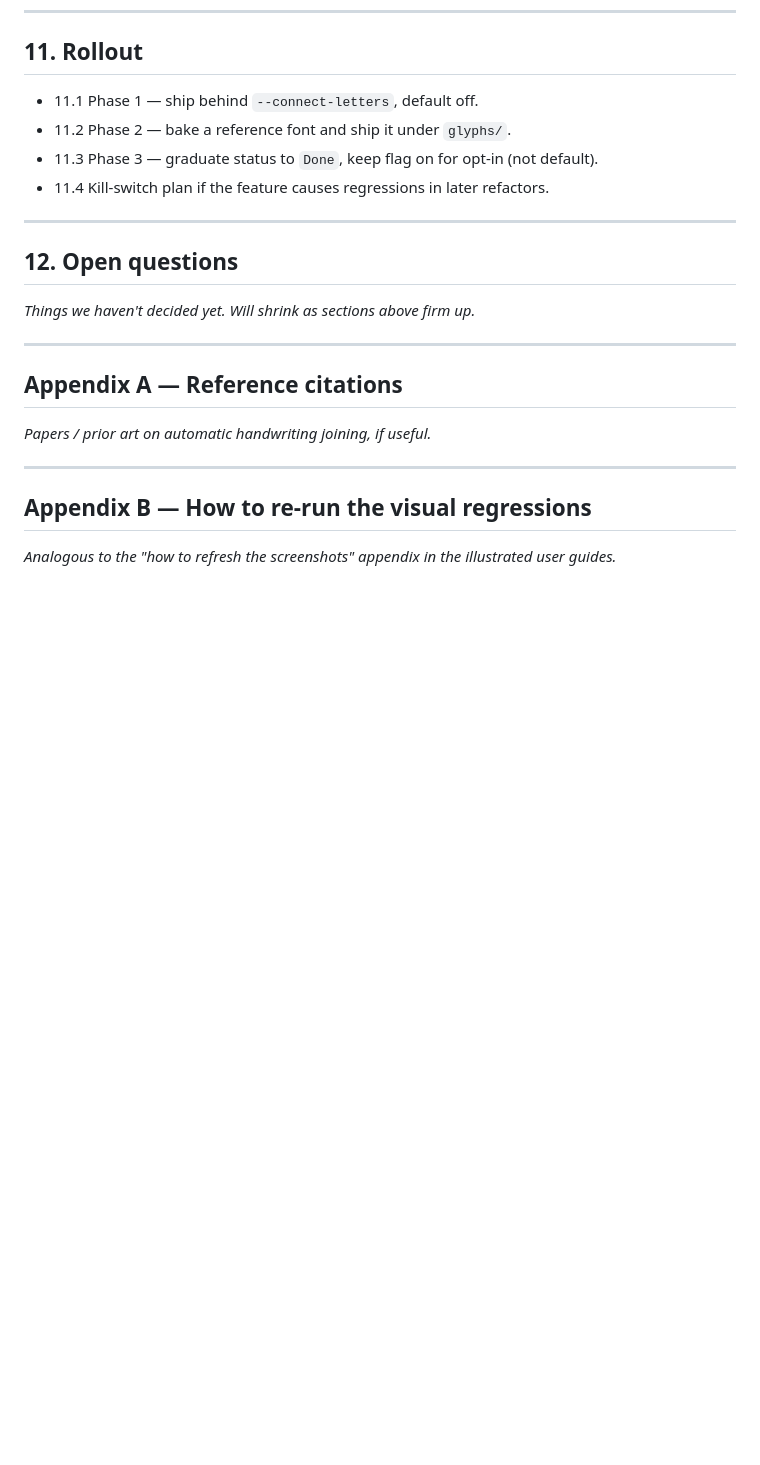
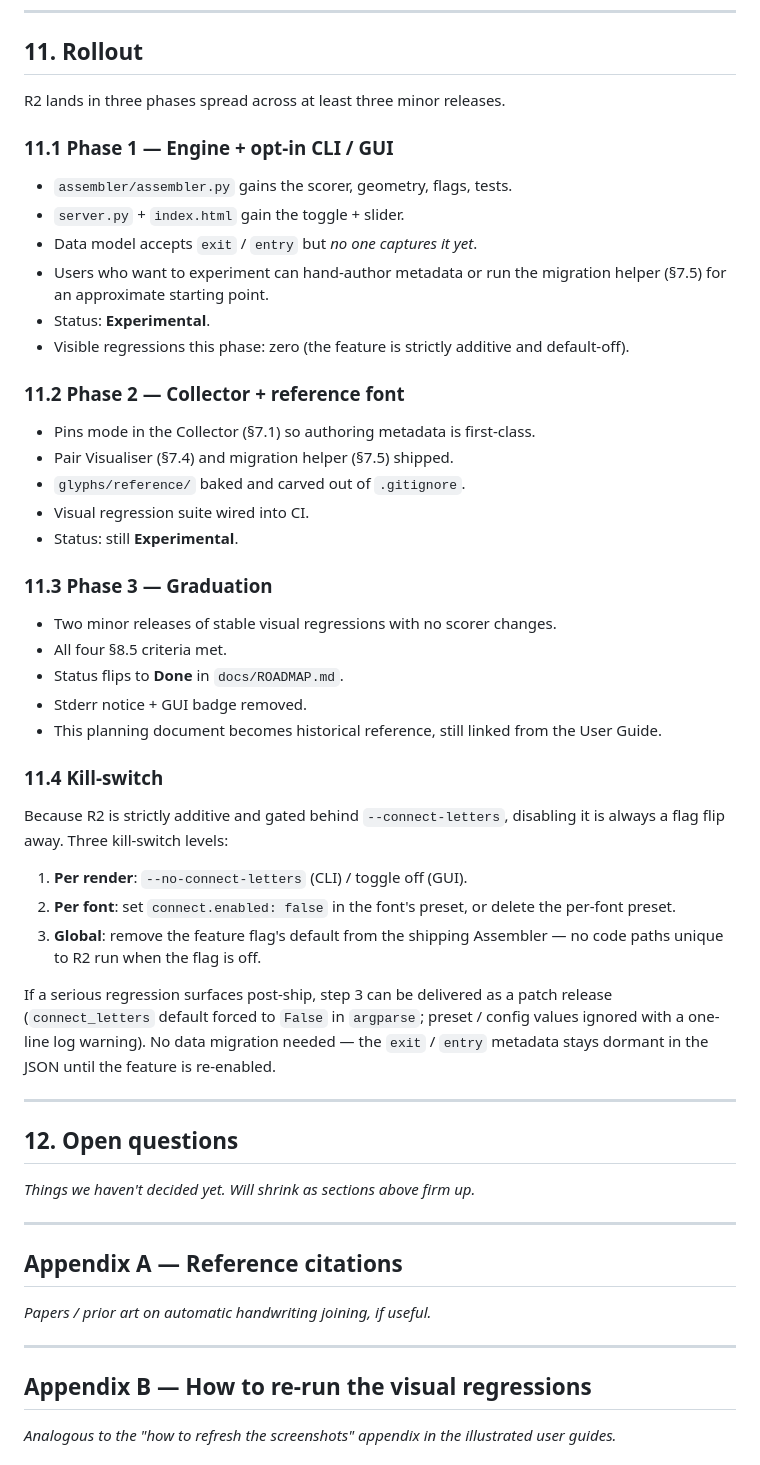
Before and after one commit to utrost/VHS, a Markdown page: docs/R2_CURSIVE_JOINING_PLAN.md, the part around one of its changes. GitHub-like rendering; blank space fills up the shorter version.

Commit message:
docs(R2 plan): §10-§11 — testing strategy, reference fixture, rollout phases, kill-switch

```diff
--- a/docs/R2_CURSIVE_JOINING_PLAN.md
+++ b/docs/R2_CURSIVE_JOINING_PLAN.md
@@ -894,12 +956,54 @@ prose sample.
 
 ## 11. Rollout
 
-- 11.1 Phase 1 — ship behind `--connect-letters`, default off.
-- 11.2 Phase 2 — bake a reference font and ship it under `glyphs/`.
-- 11.3 Phase 3 — graduate status to `Done`, keep flag on for opt-in
-  (not default).
-- 11.4 Kill-switch plan if the feature causes regressions in later
-  refactors.
+R2 lands in three phases spread across at least three minor releases.
+
+### 11.1 Phase 1 — Engine + opt-in CLI / GUI
+
+- `assembler/assembler.py` gains the scorer, geometry, flags, tests.
+- `server.py` + `index.html` gain the toggle + slider.
+- Data model accepts `exit` / `entry` but *no one captures it yet*.
+- Users who want to experiment can hand-author metadata or run the
+  migration helper (§7.5) for an approximate starting point.
+- Status: **Experimental**.
+- Visible regressions this phase: zero (the feature is strictly
+  additive and default-off).
+
+### 11.2 Phase 2 — Collector + reference font
+
+- Pins mode in the Collector (§7.1) so authoring metadata is
+  first-class.
+- Pair Visualiser (§7.4) and migration helper (§7.5) shipped.
+- `glyphs/reference/` baked and carved out of `.gitignore`.
+- Visual regression suite wired into CI.
+- Status: still **Experimental**.
+
+### 11.3 Phase 3 — Graduation
+
+- Two minor releases of stable visual regressions with no scorer
+  changes.
+- All four §8.5 criteria met.
+- Status flips to **Done** in `docs/ROADMAP.md`.
+- Stderr notice + GUI badge removed.
+- This planning document becomes historical reference, still linked
+  from the User Guide.
+
+### 11.4 Kill-switch
+
+Because R2 is strictly additive and gated behind `--connect-letters`,
+disabling it is always a flag flip away. Three kill-switch levels:
+
+1. **Per render**: `--no-connect-letters` (CLI) / toggle off (GUI).
+2. **Per font**: set `connect.enabled: false` in the font's preset,
+   or delete the per-font preset.
+3. **Global**: remove the feature flag's default from the shipping
+   Assembler — no code paths unique to R2 run when the flag is off.
+
+If a serious regression surfaces post-ship, step 3 can be delivered
+as a patch release (`connect_letters` default forced to `False` in
+`argparse`; preset / config values ignored with a one-line log
+warning). No data migration needed — the `exit` / `entry` metadata
+stays dormant in the JSON until the feature is re-enabled.
 
 ---
 
```
Also changed, not shown: other parts of docs/R2_CURSIVE_JOINING_PLAN.md (+67 -5 lines).
